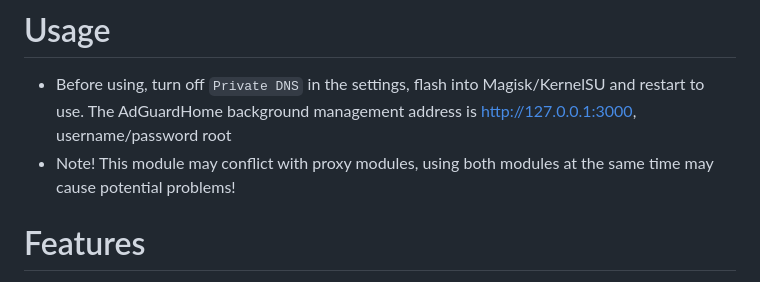
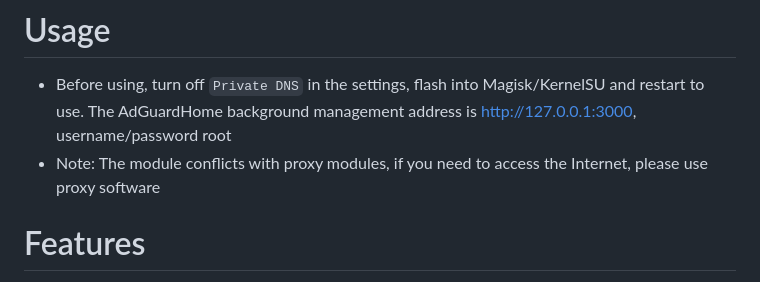
Before and after one commit to twoone-3/AdGuardHomeForMagisk, a Markdown page: README.md, the part around the change. Drawn GitHub-style.

```diff
--- a/README.md
+++ b/README.md
@@ -11,7 +11,7 @@ Join our [Telegram](https://t.me/adguardhome_for_magisk_release) channel for the
 
 # Usage
 - Before using, turn off `Private DNS` in the settings, flash into Magisk/KernelSU and restart to use. The AdGuardHome background management address is http://127.0.0.1:3000, username/password root
-- Note! This module may conflict with proxy modules, using both modules at the same time may cause potential problems!
+- Note: The module conflicts with proxy modules, if you need to access the Internet, please use proxy software
 
 # Features
 - The main DNS is Tencent DNSPod public DNS and Aliyun DNS, the backup DNS is Cloudflare DNS and Google DNS, you can change them in AdGuardHome's DNS settings to meet your needs
```
Also changed, not shown: README_zh.md (+1 -1 lines).
